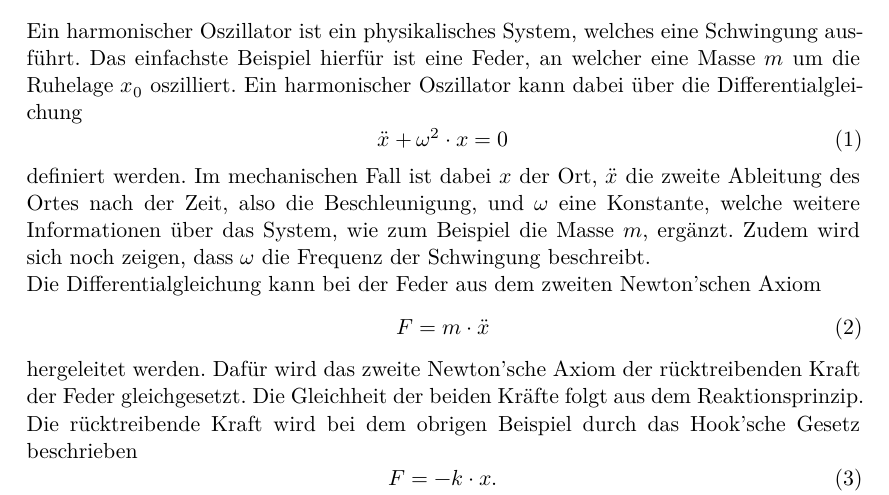
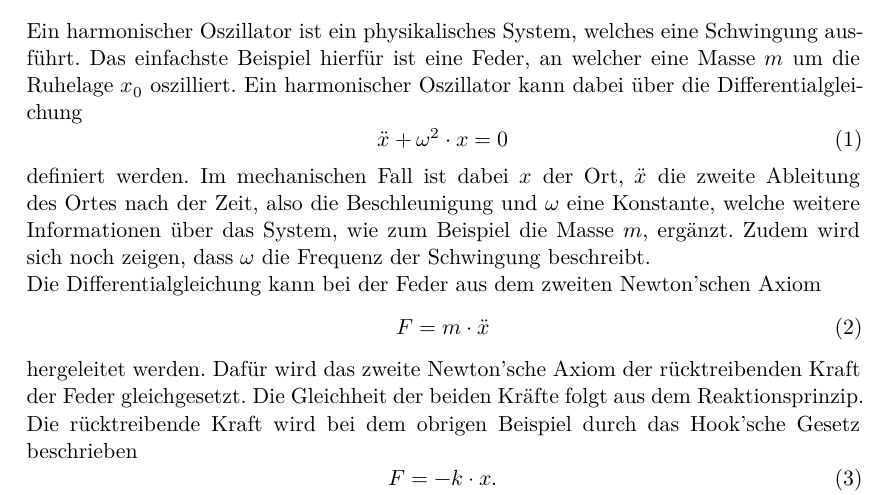
Before and after one commit to chris-topher6/Anfaenger-Praktikum, a LaTeX document (V106/main.tex, which reads V106/content/theorie.tex): part of page 3 of 17, cut so that both start at the same text. Compiled offline with XeLaTeX.

Commit message:
rechtschreibfehler

```diff
--- a/V106/content/theorie.tex
+++ b/V106/content/theorie.tex
@@ -9,7 +9,7 @@ Ein harmonischer Oszillator kann dabei über die Differentialgleichung
     \ddot{x}+\omega^2\cdot x=0 \label{eqn:harmOsz}
 \end{equation}
 definiert werden. Im mechanischen Fall ist dabei $x$ der Ort, $\ddot{x}$ die zweite Ableitung des Ortes nach der Zeit,
-also die Beschleunigung, und $\omega$ eine Konstante, welche weitere Informationen über das System, wie zum Beispiel die
+also die Beschleunigung und $\omega$ eine Konstante, welche weitere Informationen über das System, wie zum Beispiel die
 Masse $m$, ergänzt. Zudem wird sich noch zeigen, dass $\omega$ die Frequenz der Schwingung beschreibt.
 \\
 Die Differentialgleichung kann bei der Feder aus dem zweiten Newton'schen Axiom
```
